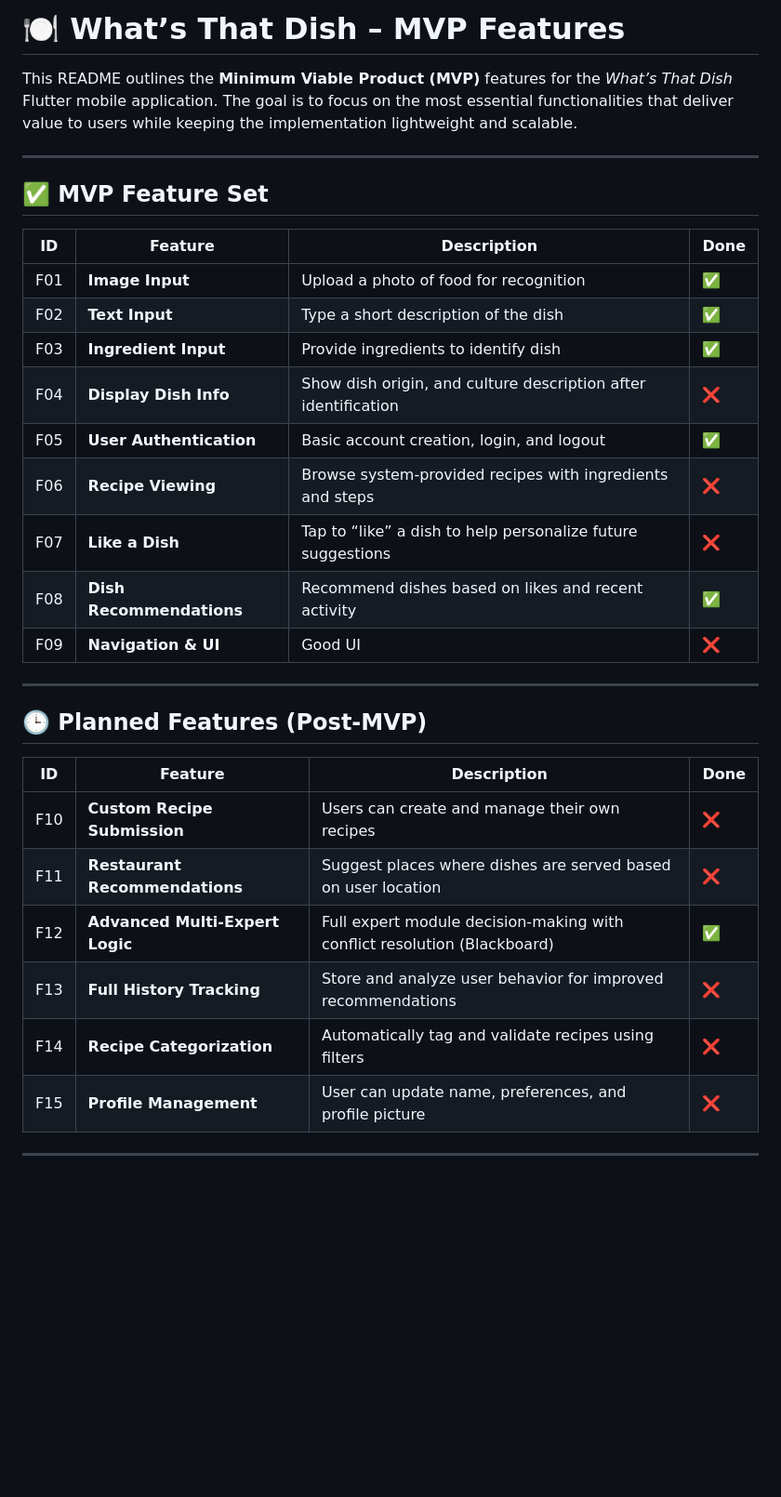
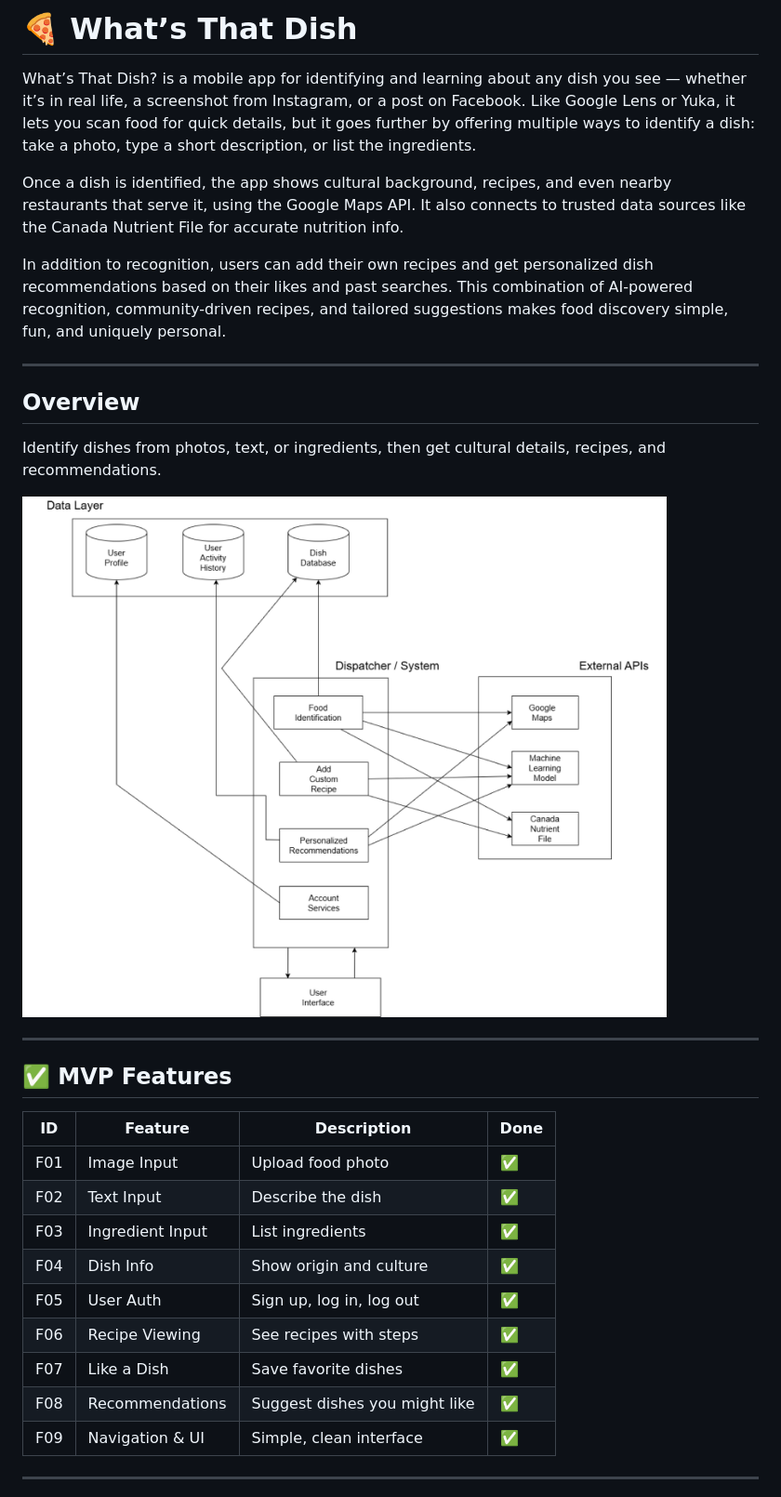
Before and after one commit to ZifanSi/whats-that-dish-app, a Markdown page: README.md, the part around the change printed below. Shown: that part at 93% size. Rendered like a GitHub page; pictures changed too: documents/db.jpg (added); blank space fills up the shorter version.

Commit message:
Update doc and readme

```diff
--- a/README.md
+++ b/README.md
@@ -1,35 +1,32 @@
-# 🍽️ What’s That Dish – MVP Features
+# 🍕 What’s That Dish
 
-This README outlines the **Minimum Viable Product (MVP)** features for the *What’s That Dish* Flutter mobile application. The goal is to focus on the most essential functionalities that deliver value to users while keeping the implementation lightweight and scalable.
+What’s That Dish? is a mobile app for identifying and learning about any dish you see — whether it’s in real life, a screenshot from Instagram, or a post on Facebook. Like Google Lens or Yuka, it lets you scan food for quick details, but it goes further by offering multiple ways to identify a dish: take a photo, type a short description, or list the ingredients.
+
+Once a dish is identified, the app shows cultural background, recipes, and even nearby restaurants that serve it, using the Google Maps API. It also connects to trusted data sources like the Canada Nutrient File for accurate nutrition info.
+
+In addition to recognition, users can add their own recipes and get personalized dish recommendations based on their likes and past searches. This combination of AI-powered recognition, community-driven recipes, and tailored suggestions makes food discovery simple, fun, and uniquely personal.
 
 ---
 
-## ✅ MVP Feature Set
+## Overview
+Identify dishes from photos, text, or ingredients, then get cultural details, recipes, and recommendations.
 
-| ID   | Feature                 | Description                                                                 | Done |
-|------|-------------------------|-----------------------------------------------------------------------------|------|
-| F01  | **Image Input**         | Upload a photo of food for recognition                                      | ✅   |
-| F02  | **Text Input**          | Type a short description of the dish                                        | ✅   |
-| F03  | **Ingredient Input**    | Provide ingredients to identify dish                                        | ✅   |
-| F04  | **Display Dish Info**   | Show dish origin, and culture description after identification              | ❌   |
-| F05  | **User Authentication** | Basic account creation, login, and logout                                   | ✅   |
-| F06  | **Recipe Viewing**      | Browse system-provided recipes with ingredients and steps                   | ❌   |
-| F07  | **Like a Dish**         | Tap to “like” a dish to help personalize future suggestions                 | ❌   |
-| F08  | **Dish Recommendations**| Recommend dishes based on likes and recent activity                         | ✅   |
-| F09  | **Navigation & UI**     | Good UI                                                                     | ❌   |
+![System Diagram](documents/db.jpg)
 
 ---
 
-## 🕒 Planned Features (Post-MVP)
-
-| ID   | Feature                        | Description                                                                 | Done |
-|------|--------------------------------|-----------------------------------------------------------------------------|------|
-| F10  | **Custom Recipe Submission**   | Users can create and manage their own recipes                              | ❌   |
-| F11  | **Restaurant Recommendations** | Suggest places where dishes are served based on user location              | ❌   |
-| F12  | **Advanced Multi-Expert Logic**| Full expert module decision-making with conflict resolution (Blackboard)    | ✅   |
-| F13  | **Full History Tracking**      | Store and analyze user behavior for improved recommendations               | ❌   |
-| F14  | **Recipe Categorization**      | Automatically tag and validate recipes using filters                       | ❌   |
-| F15  | **Profile Management**         | User can update name, preferences, and profile picture                     | ❌   |
+## ✅ MVP Features
+| ID   | Feature           | Description                   | Done |
+|------|-------------------|-------------------------------|------|
+| F01  | Image Input       | Upload food photo              | ✅   |
+| F02  | Text Input        | Describe the dish              | ✅   |
+| F03  | Ingredient Input  | List ingredients               | ✅   |
+| F04  | Dish Info         | Show origin and culture        | ✅   |
+| F05  | User Auth         | Sign up, log in, log out       | ✅   |
+| F06  | Recipe Viewing    | See recipes with steps         | ✅   |
+| F07  | Like a Dish       | Save favorite dishes           | ✅   |
+| F08  | Recommendations   | Suggest dishes you might like  | ✅   |
+| F09  | Navigation & UI   | Simple, clean interface        | ✅   |
 
 ---
 
```
Also changed, not shown: other parts of README.md (+19 -1 lines), documents/uml.png (added).
